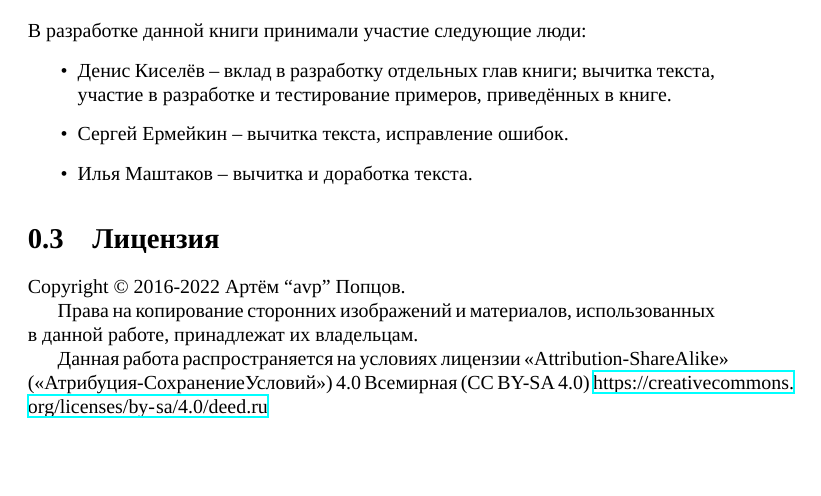
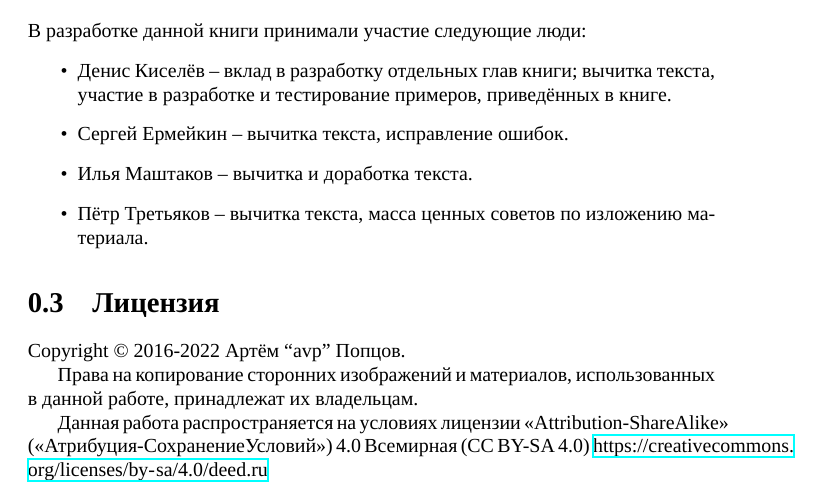
Before and after one commit to artyom-poptsov/SPARC, a LaTeX document (sections/introduction.tex): part of the page, cut so that both start at the same text, the shorter picture padded with empty space. Compiled offline with XeLaTeX.

Commit message:
sections/introduction.tex (Авторы): Добавление Петра Третьякова

```diff
--- a/sections/introduction.tex
+++ b/sections/introduction.tex
@@ -27,6 +27,8 @@
   участие в разработке и тестирование примеров, приведённых в книге.
 \item Сергей Ермейкин -- вычитка текста, исправление ошибок.
 \item Илья Маштаков – вычитка и доработка текста.
+\item Пётр Третьяков -- вычитка текста, масса ценных советов по изложению
+  материала.
 \end{itemize}
 
 \section{Лицензия}
```
